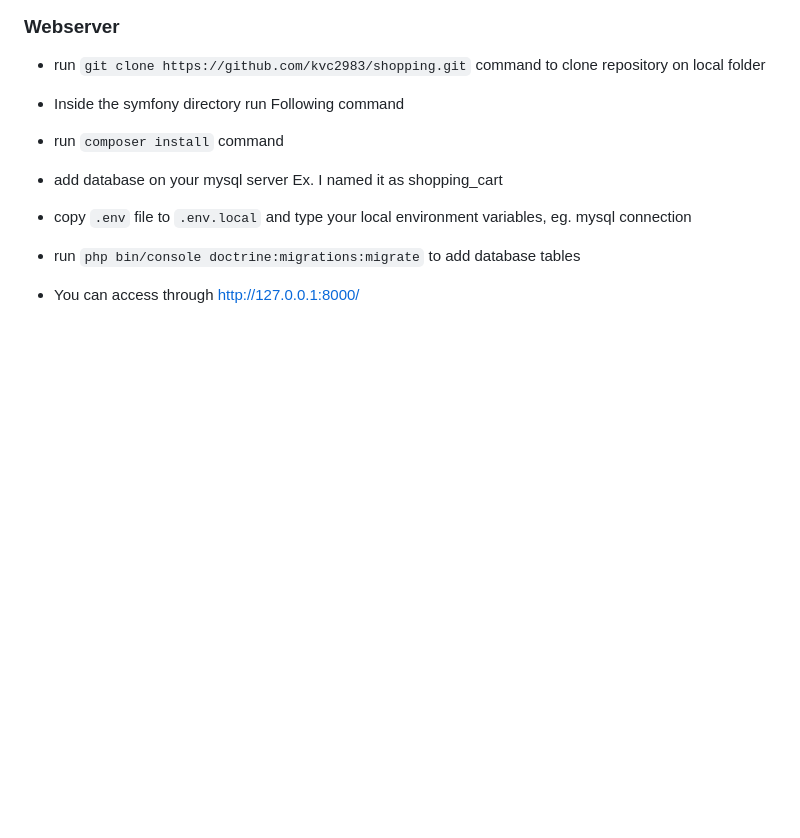
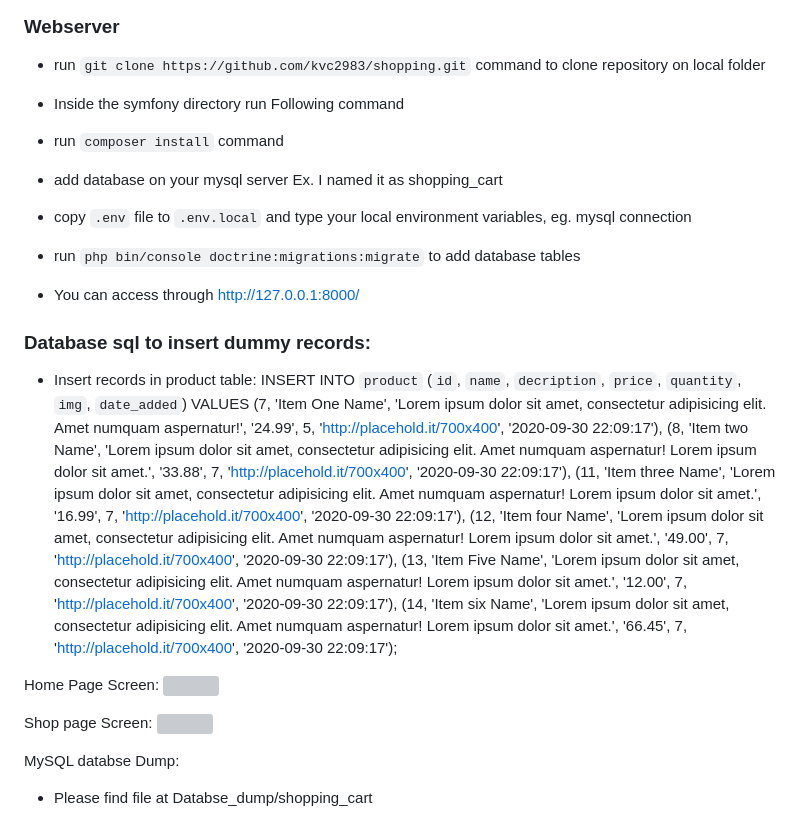
Before and after one commit to kvc2983/shopping, a Markdown page: README.md, the part around the change. Drawn GitHub-style; blank space fills up the shorter version; grey boxes are pictures that could not be loaded.

Commit message:
Changes in REadme file and added supportive images for readme

```diff
--- a/README.md
+++ b/README.md
@@ -20,3 +20,22 @@ PHP Symfony shopping cart
 - run `php bin/console doctrine:migrations:migrate` to add database tables
 
 - You can access through  http://127.0.0.1:8000/
+
+### Database sql to insert dummy records:
+- Insert records in product table:
+INSERT INTO `product` (`id`, `name`, `decription`, `price`, `quantity`, `img`, `date_added`) VALUES
+(7, 'Item One Name', 'Lorem ipsum dolor sit amet, consectetur adipisicing elit. Amet numquam aspernatur!', '24.99', 5, 'http://placehold.it/700x400', '2020-09-30 22:09:17'),
+(8, 'Item two Name', 'Lorem ipsum dolor sit amet, consectetur adipisicing elit. Amet numquam aspernatur! Lorem ipsum dolor sit amet.', '33.88', 7, 'http://placehold.it/700x400', '2020-09-30 22:09:17'),
+(11, 'Item three Name', 'Lorem ipsum dolor sit amet, consectetur adipisicing elit. Amet numquam aspernatur! Lorem ipsum dolor sit amet.', '16.99', 7, 'http://placehold.it/700x400', '2020-09-30 22:09:17'),
+(12, 'Item four Name', 'Lorem ipsum dolor sit amet, consectetur adipisicing elit. Amet numquam aspernatur! Lorem ipsum dolor sit amet.', '49.00', 7, 'http://placehold.it/700x400', '2020-09-30 22:09:17'),
+(13, 'Item Five Name', 'Lorem ipsum dolor sit amet, consectetur adipisicing elit. Amet numquam aspernatur! Lorem ipsum dolor sit amet.', '12.00', 7, 'http://placehold.it/700x400', '2020-09-30 22:09:17'),
+(14, 'Item six Name', 'Lorem ipsum dolor sit amet, consectetur adipisicing elit. Amet numquam aspernatur! Lorem ipsum dolor sit amet.', '66.45', 7, 'http://placehold.it/700x400', '2020-09-30 22:09:17');
+
+Home Page Screen:
+![](./Screenshot/home.jpeg)
+
+Shop page Screen:
+![](./Screenshot/shop.jpeg)
+
+MySQL databse Dump:
+- Please find file at Databse_dump/shopping_cart
```
Also changed, not shown: Screenshot/home.jpg (added), Screenshot/shop.jpg (added), 2 other files.
